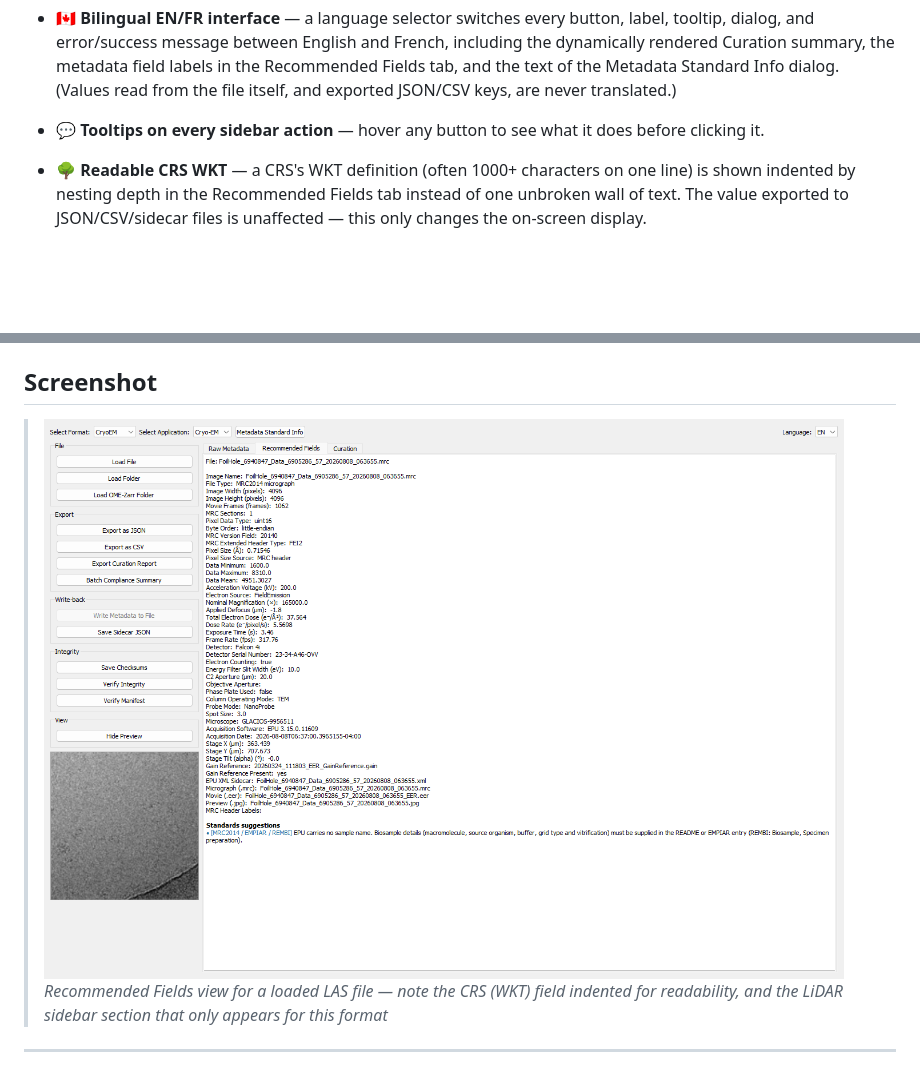
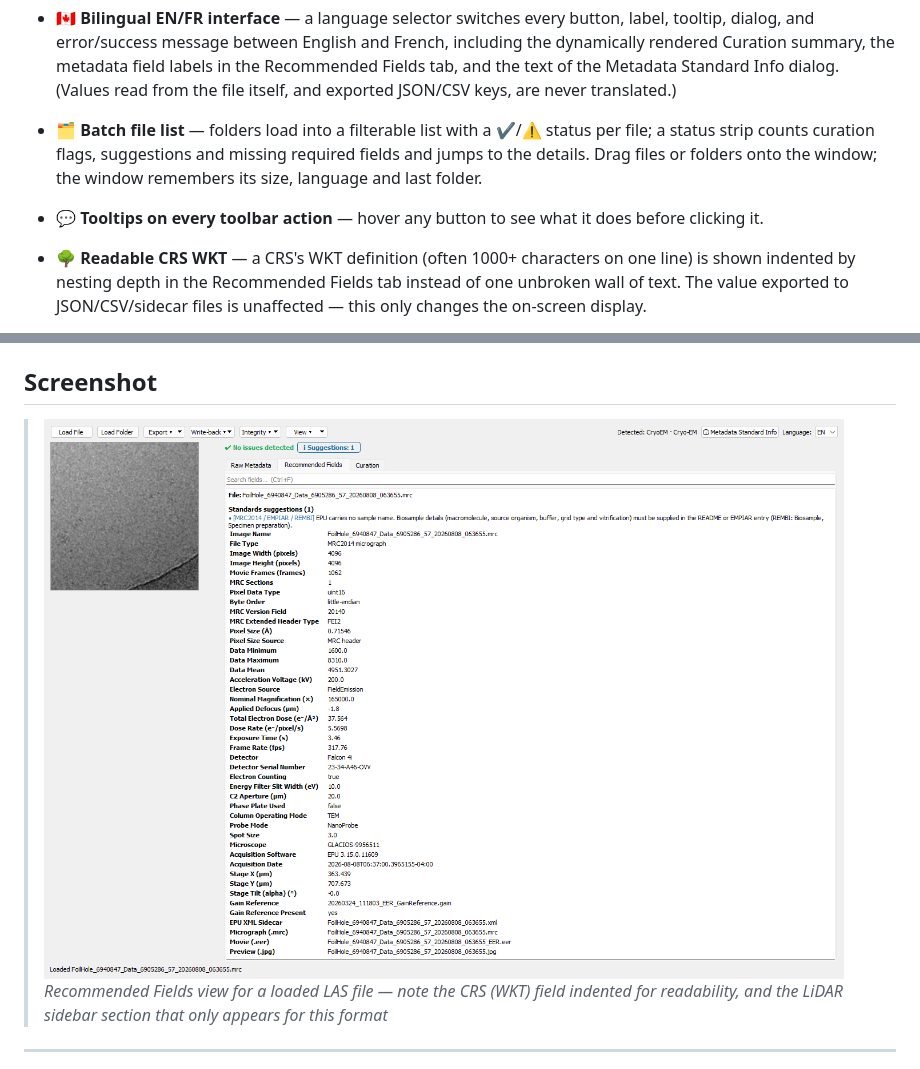
Before and after one commit to Alliance-RDM-GDR/RDM_Imetvi_App, a Markdown page: README.md, 2 parts joined by grey strips. Rendered like a GitHub page; pictures changed too: docs/AppImage.png; blank space fills up the shorter version.

Commit message:
Reorganize the interface: toolbar, batch file list, status strip

```diff
--- a/README.md
+++ b/README.md
@@ -63,7 +63,11 @@ organized and [`UPDATES.md`](UPDATES.md) for a chronological changelog.
   summary, the metadata field labels in the Recommended Fields tab, and
   the text of the Metadata Standard Info dialog. (Values read from the
   file itself, and exported JSON/CSV keys, are never translated.)
-- 💬 **Tooltips on every sidebar action** — hover any button to see what
+- 🗂️ **Batch file list** — folders load into a filterable list with a ✔/⚠
+  status per file; a status strip counts curation flags, suggestions and
+  missing required fields and jumps to the details. Drag files or folders
+  onto the window; the window remembers its size, language and last folder.
+- 💬 **Tooltips on every toolbar action** — hover any button to see what
   it does before clicking it.
 - 🌳 **Readable CRS WKT** — a CRS's WKT definition (often 1000+ characters
   on one line) is shown indented by nesting depth in the Recommended
```
Also changed, not shown: ARCHITECTURE.md (+35 -18 lines), UPDATES.md (+41 -0 lines), 8 other files.
